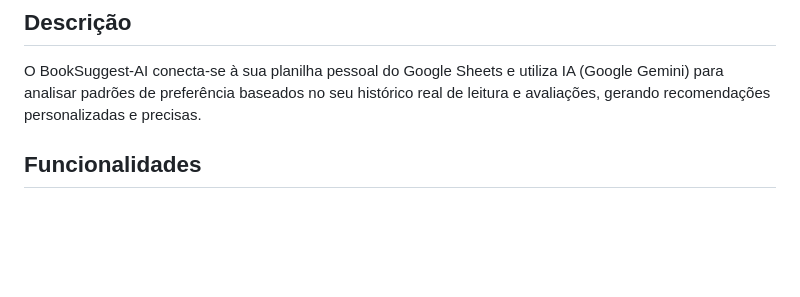
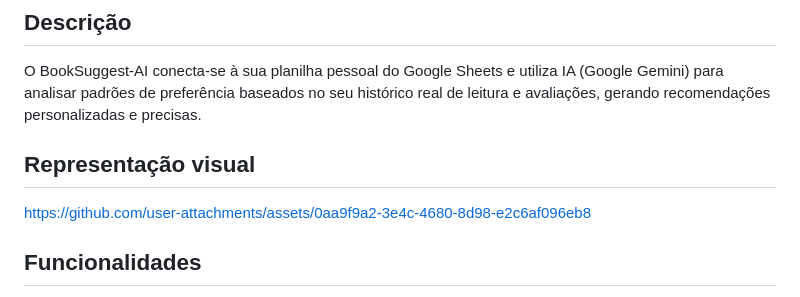
Before and after one commit to GabiMendes/BookSuggestAI, a Markdown page: README.md, the part around the change. Drawn GitHub-style; blank space fills up the shorter version.

Commit message:
chore: Add visual representation section to README
Added visual representation section with an image link.

```diff
--- a/README.md
+++ b/README.md
@@ -5,6 +5,10 @@ Sistema de Recomendação Inteligente de Livros Baseado em Histórico de Leitura
 ## Descrição
 
 O BookSuggest-AI conecta-se à sua planilha pessoal do Google Sheets e utiliza IA (Google Gemini) para analisar padrões de preferência baseados no seu histórico real de leitura e avaliações, gerando recomendações personalizadas e precisas.
+
+## Representação visual
+
+https://github.com/user-attachments/assets/0aa9f9a2-3e4c-4680-8d98-e2c6af096eb8
 
 ## Funcionalidades
 
```
